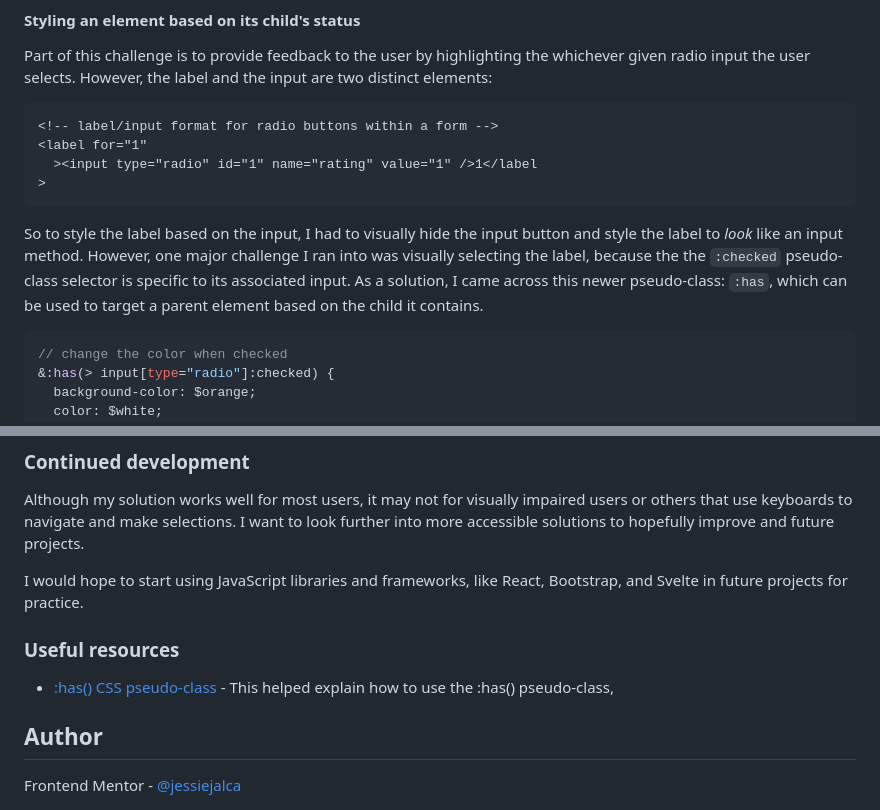
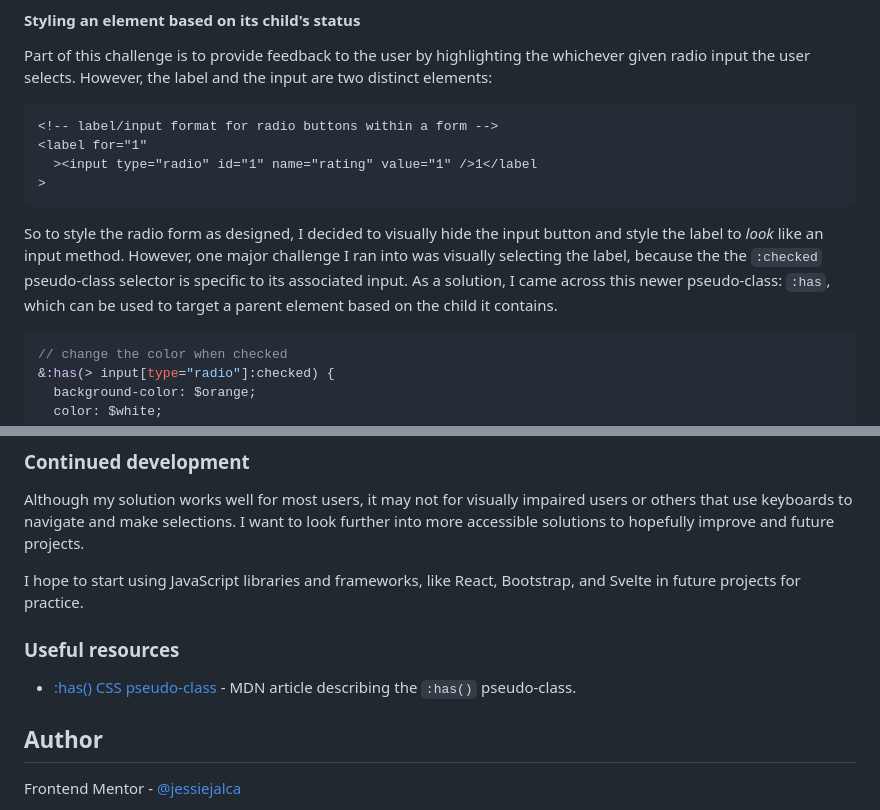
Before and after one commit to jessiejalca/frontend-mentor-challenges, a Markdown page: challenges/interactive-rating-component-main/README.md, 2 parts joined by grey strips. Rendered like a GitHub page.

Commit message:
docs: Edit for grammar and clarity

````diff
--- a/challenges/interactive-rating-component-main/README.md
+++ b/challenges/interactive-rating-component-main/README.md
@@ -62,7 +62,7 @@ Part of this challenge is to provide feedback to the user by highlighting the wh
   ><input type="radio" id="1" name="rating" value="1" />1</label
 >
 ```
-So to style the label based on the input, I had to visually hide the input button and style the label to _look_ like an input method. However, one major challenge I ran into was visually selecting the label, because the the `:checked` pseudo-class selector is specific to its associated input. As a solution, I came across this newer pseudo-class: `:has`, which can be used to target a parent element based on the child it contains.
+So to style the radio form as designed, I decided to visually hide the input button and style the label to _look_ like an input method. However, one major challenge I ran into was visually selecting the label, because the the `:checked` pseudo-class selector is specific to its associated input. As a solution, I came across this newer pseudo-class: `:has`, which can be used to target a parent element based on the child it contains.
 ```scss
 // change the color when checked
 &:has(> input[type="radio"]:checked) {
@@ -76,11 +76,11 @@ Note: Because `:has` is a newer feature to CSS, it doesn't work in some browsers
 
 Although my solution works well for most users, it may not for visually impaired users or others that use keyboards to navigate and make selections. I want to look further into more accessible solutions to hopefully improve and future projects.
 
-I would hope to start using JavaScript libraries and frameworks, like React, Bootstrap, and Svelte in future projects for practice.
+I hope to start using JavaScript libraries and frameworks, like React, Bootstrap, and Svelte in future projects for practice.
 
 ### Useful resources
 
-- [:has() CSS pseudo-class](https://developer.mozilla.org/en-US/docs/Web/CSS/:has) - This helped explain how to use the :has() pseudo-class,
+- [:has() CSS pseudo-class](https://developer.mozilla.org/en-US/docs/Web/CSS/:has) - MDN article describing the `:has()` pseudo-class.
 
 ## Author
 
````
